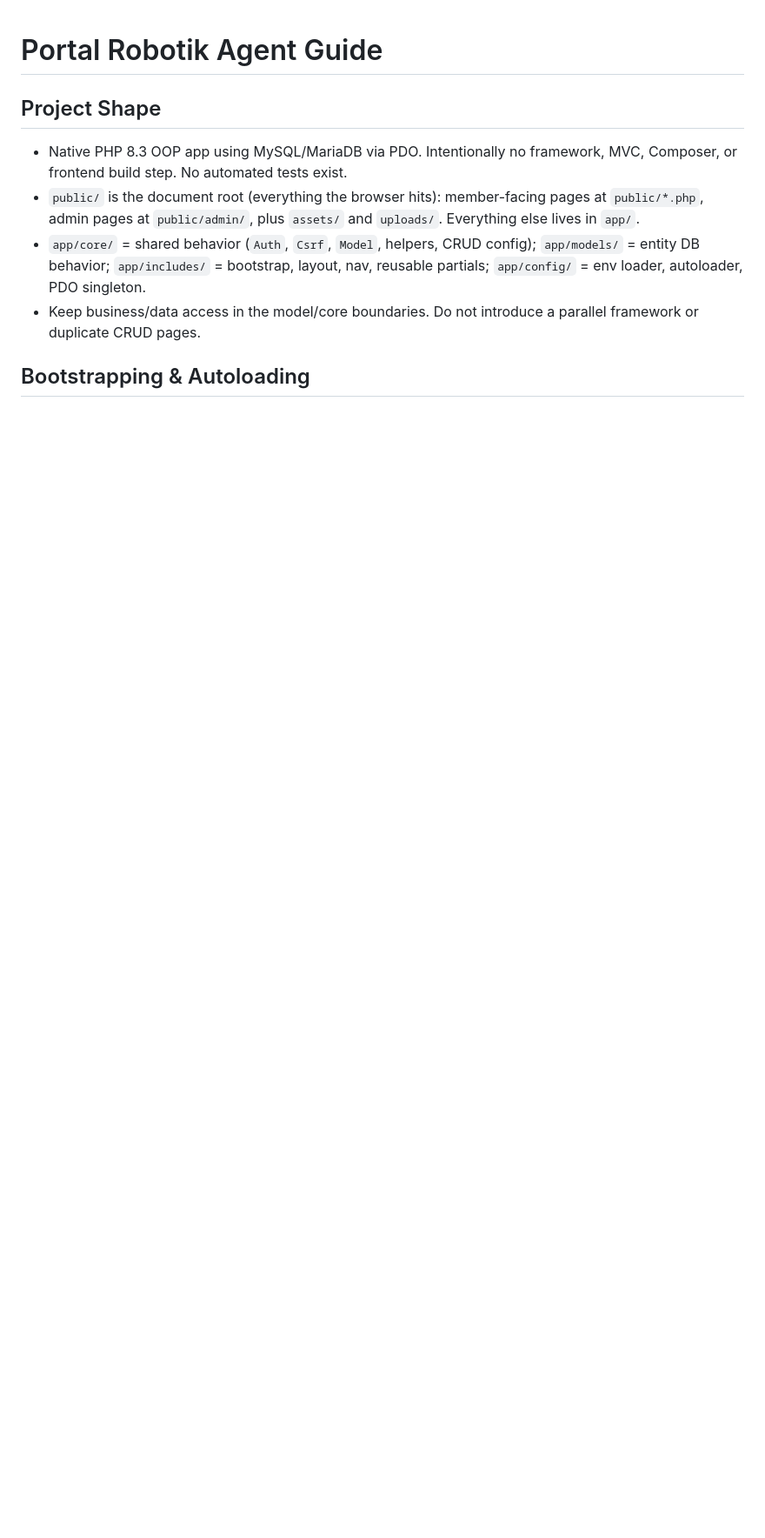
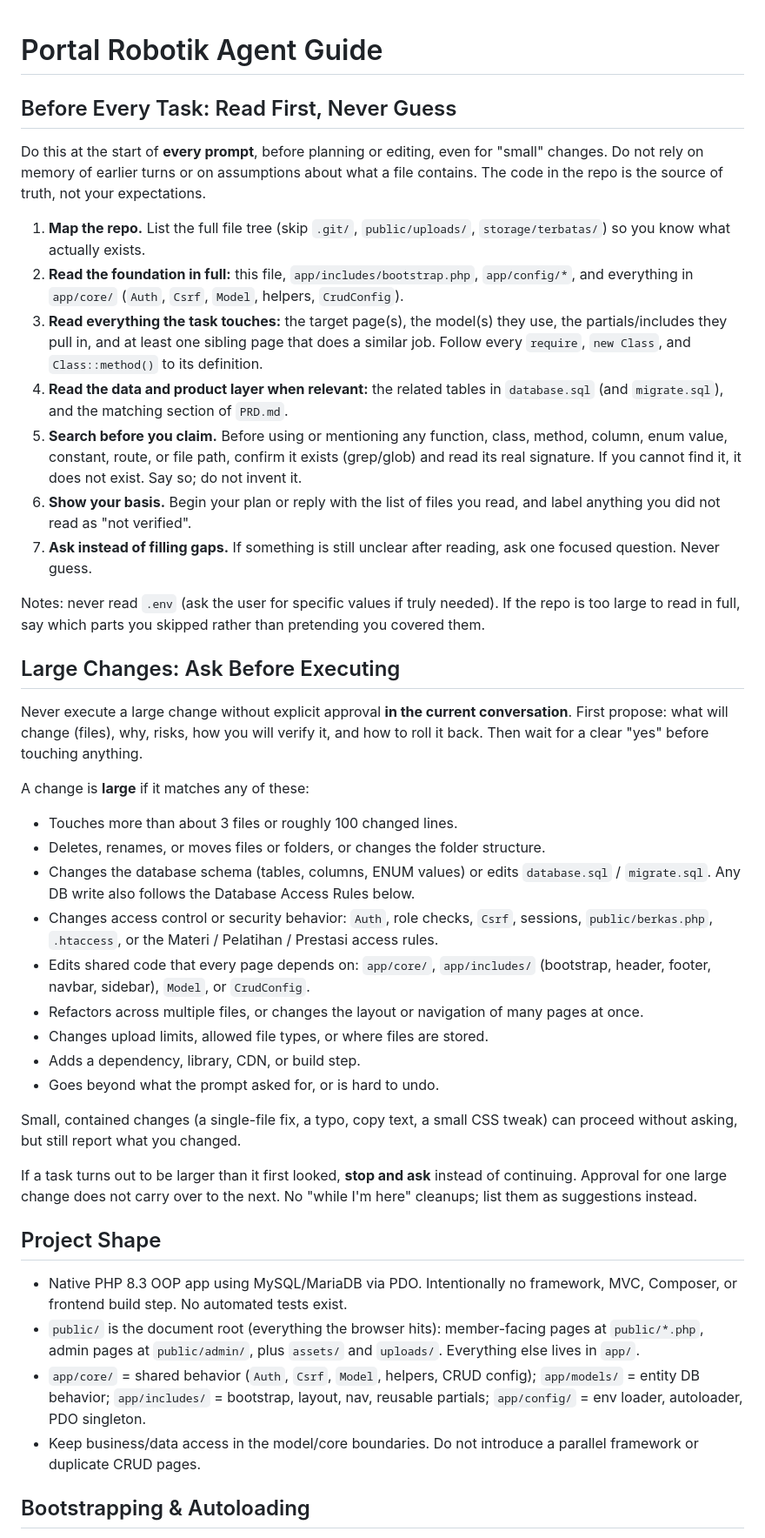
Before and after one commit to RidhoAlfarabiRumbia/website-komunitas-robotik-smandu, a Markdown page: AGENTS.md, the part around the change. Shown at 87% size. Rendered like a GitHub page; blank space fills up the shorter version.

Commit message:
commit manual kedua

```diff
--- a/AGENTS.md
+++ b/AGENTS.md
@@ -1,4 +1,38 @@
 # Portal Robotik Agent Guide
+
+## Before Every Task: Read First, Never Guess
+
+Do this at the start of **every prompt**, before planning or editing, even for "small" changes. Do not rely on memory of earlier turns or on assumptions about what a file contains. The code in the repo is the source of truth, not your expectations.
+
+1. **Map the repo.** List the full file tree (skip `.git/`, `public/uploads/`, `storage/terbatas/`) so you know what actually exists.
+2. **Read the foundation in full:** this file, `app/includes/bootstrap.php`, `app/config/*`, and everything in `app/core/` (`Auth`, `Csrf`, `Model`, helpers, `CrudConfig`).
+3. **Read everything the task touches:** the target page(s), the model(s) they use, the partials/includes they pull in, and at least one sibling page that does a similar job. Follow every `require`, `new Class`, and `Class::method()` to its definition.
+4. **Read the data and product layer when relevant:** the related tables in `database.sql` (and `migrate.sql`), and the matching section of `PRD.md`.
+5. **Search before you claim.** Before using or mentioning any function, class, method, column, enum value, constant, route, or file path, confirm it exists (grep/glob) and read its real signature. If you cannot find it, it does not exist. Say so; do not invent it.
+6. **Show your basis.** Begin your plan or reply with the list of files you read, and label anything you did not read as "not verified".
+7. **Ask instead of filling gaps.** If something is still unclear after reading, ask one focused question. Never guess.
+
+Notes: never read `.env` (ask the user for specific values if truly needed). If the repo is too large to read in full, say which parts you skipped rather than pretending you covered them.
+
+## Large Changes: Ask Before Executing
+
+Never execute a large change without explicit approval **in the current conversation**. First propose: what will change (files), why, risks, how you will verify it, and how to roll it back. Then wait for a clear "yes" before touching anything.
+
+A change is **large** if it matches any of these:
+
+- Touches more than about 3 files or roughly 100 changed lines.
+- Deletes, renames, or moves files or folders, or changes the folder structure.
+- Changes the database schema (tables, columns, ENUM values) or edits `database.sql` / `migrate.sql`. Any DB write also follows the Database Access Rules below.
+- Changes access control or security behavior: `Auth`, role checks, `Csrf`, sessions, `public/berkas.php`, `.htaccess`, or the Materi / Pelatihan / Prestasi access rules.
+- Edits shared code that every page depends on: `app/core/`, `app/includes/` (bootstrap, header, footer, navbar, sidebar), `Model`, or `CrudConfig`.
+- Refactors across multiple files, or changes the layout or navigation of many pages at once.
+- Changes upload limits, allowed file types, or where files are stored.
+- Adds a dependency, library, CDN, or build step.
+- Goes beyond what the prompt asked for, or is hard to undo.
+
+Small, contained changes (a single-file fix, a typo, copy text, a small CSS tweak) can proceed without asking, but still report what you changed.
+
+If a task turns out to be larger than it first looked, **stop and ask** instead of continuing. Approval for one large change does not carry over to the next. No "while I'm here" cleanups; list them as suggestions instead.
 
 ## Project Shape
 
```
